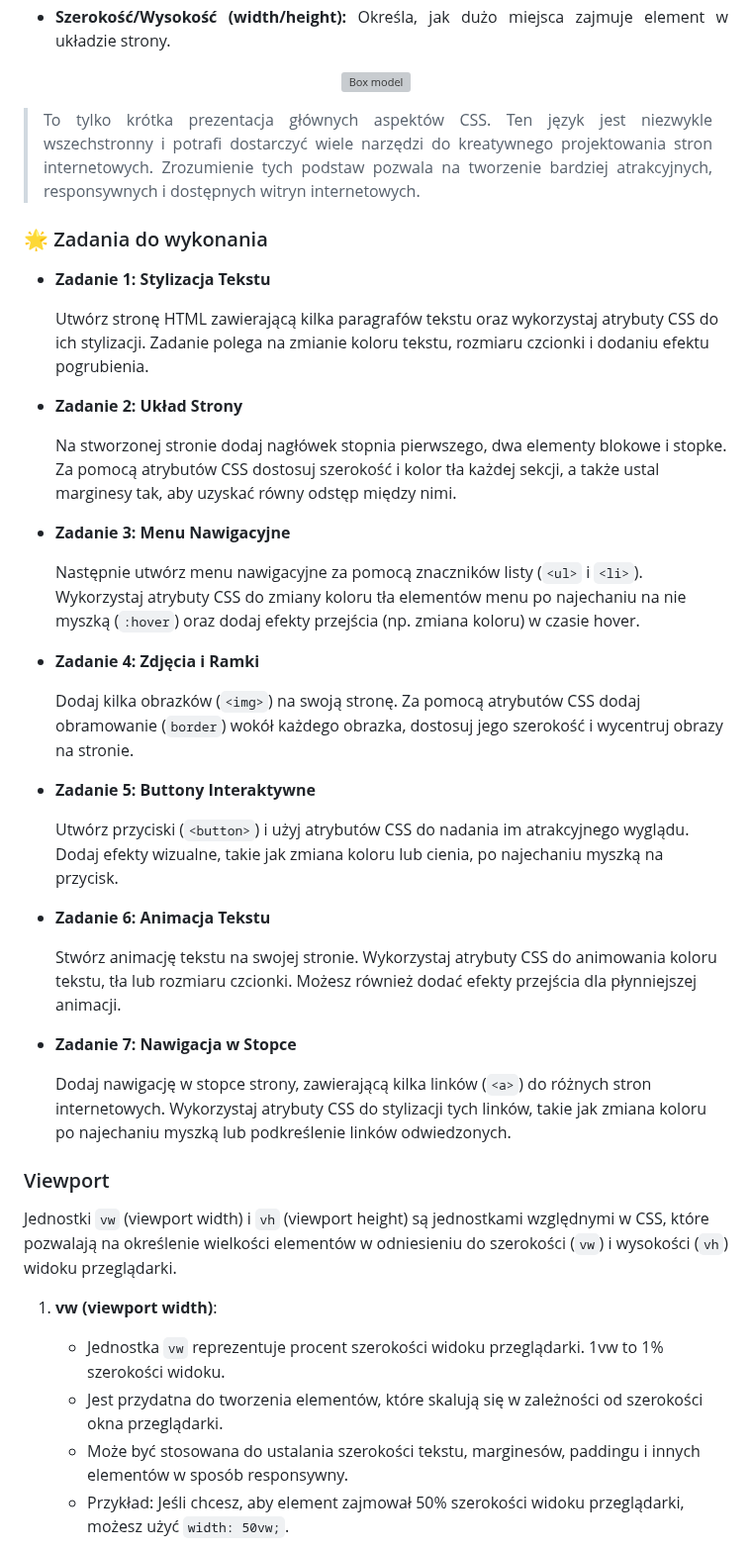
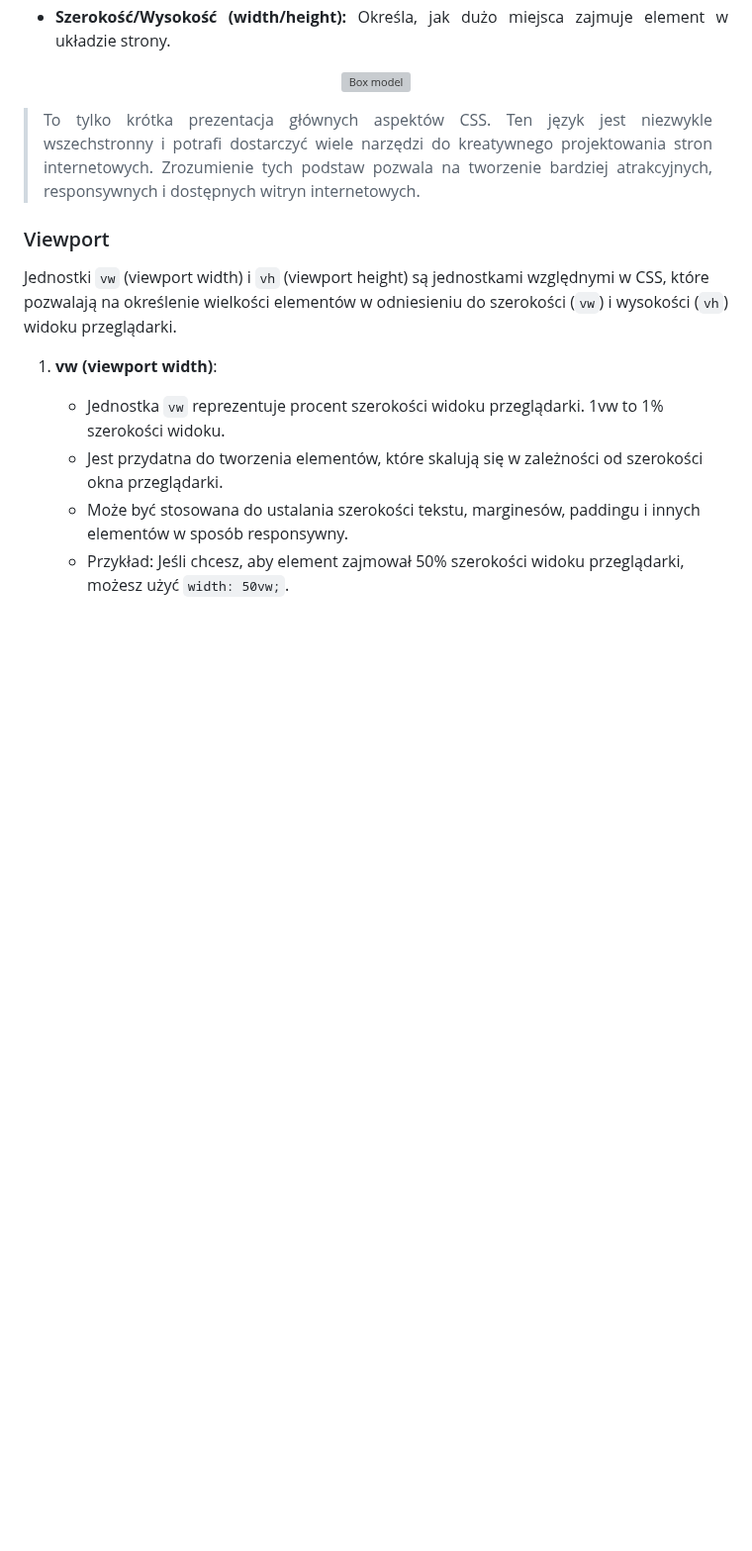
Before and after one commit to TEB-DK/Domena_aplikacji_internetowych, a Markdown page: README.md, the part around the change. Shown at 99% size. GitHub-like rendering; blank space fills up the shorter version; grey boxes are pictures that could not be loaded.

```diff
--- a/README.md
+++ b/README.md
@@ -566,36 +566,6 @@ Pseudo-klasy w CSS to specjalne selektory, które pozwalają na wybieranie eleme
 
 </div>
 
-### 🌟 Zadania do wykonania
-
-   - **Zadanie 1: Stylizacja Tekstu**
-
-      Utwórz stronę HTML zawierającą kilka paragrafów tekstu oraz wykorzystaj atrybuty CSS do ich stylizacji. Zadanie polega na zmianie koloru tekstu, rozmiaru czcionki i dodaniu efektu pogrubienia.
-
-   - **Zadanie 2: Układ Strony**
-
-      Na stworzonej stronie dodaj nagłówek stopnia pierwszego, dwa elementy blokowe i stopke. Za pomocą atrybutów CSS dostosuj szerokość i kolor tła każdej sekcji, a także ustal marginesy tak, aby uzyskać równy odstęp między nimi.
-
-   - **Zadanie 3: Menu Nawigacyjne**
-
-      Następnie utwórz menu nawigacyjne za pomocą znaczników listy (`<ul>` i `<li>`). Wykorzystaj atrybuty CSS do zmiany koloru tła elementów menu po najechaniu na nie myszką (`:hover`) oraz dodaj efekty przejścia (np. zmiana koloru) w czasie hover.
-
-   - **Zadanie 4: Zdjęcia i Ramki**
-
-      Dodaj kilka obrazków (`<img>`) na swoją stronę. Za pomocą atrybutów CSS dodaj obramowanie (`border`) wokół każdego obrazka, dostosuj jego szerokość i wycentruj obrazy na stronie.
-
-   - **Zadanie 5: Buttony Interaktywne**
-
-      Utwórz przyciski (`<button>`) i użyj atrybutów CSS do nadania im atrakcyjnego wyglądu. Dodaj efekty wizualne, takie jak zmiana koloru lub cienia, po najechaniu myszką na przycisk.
-
-   - **Zadanie 6: Animacja Tekstu**
-
-      Stwórz animację tekstu na swojej stronie. Wykorzystaj atrybuty CSS do animowania koloru tekstu, tła lub rozmiaru czcionki. Możesz również dodać efekty przejścia dla płynniejszej animacji.
-
-   - **Zadanie 7: Nawigacja w Stopce**
-
-      Dodaj nawigację w stopce strony, zawierającą kilka linków (`<a>`) do różnych stron internetowych. Wykorzystaj atrybuty CSS do stylizacji tych linków, takie jak zmiana koloru po najechaniu myszką lub podkreślenie linków odwiedzonych.
-
 ### Viewport
 
 Jednostki `vw` (viewport width) i `vh` (viewport height) są jednostkami względnymi w CSS, które pozwalają na określenie wielkości elementów w odniesieniu do szerokości (`vw`) i wysokości (`vh`) widoku przeglądarki.
```
